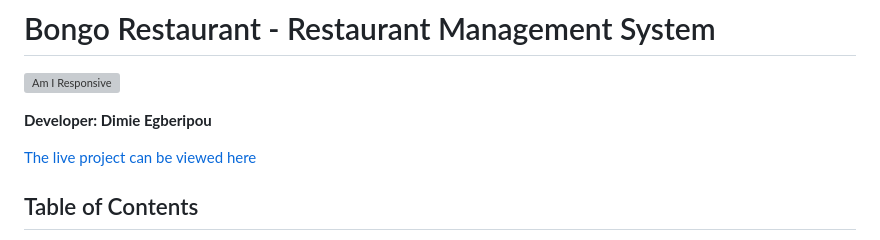
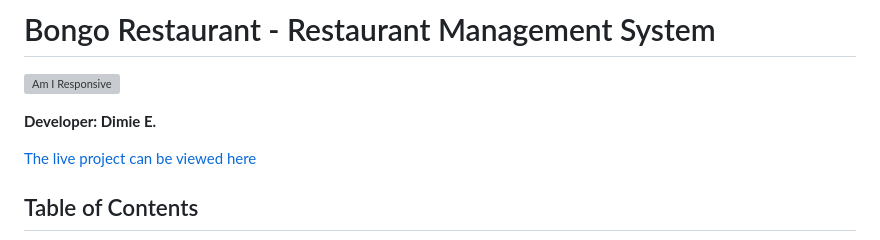
Before and after one commit to Dee68/milestone_project4, a Markdown page: README.md, the part around the change. GitHub-like rendering; grey boxes are pictures that could not be loaded.

Commit message:
add correction to readme file.

```diff
--- a/README.md
+++ b/README.md
@@ -2,7 +2,7 @@
 
 ![Am I Responsive](docs/amirespo.png)
 
-**Developer: Dimie Egberipou**
+**Developer: Dimie E.**
 
 [The live project can be viewed here](https://bongo-man.herokuapp.com/)
 
```
